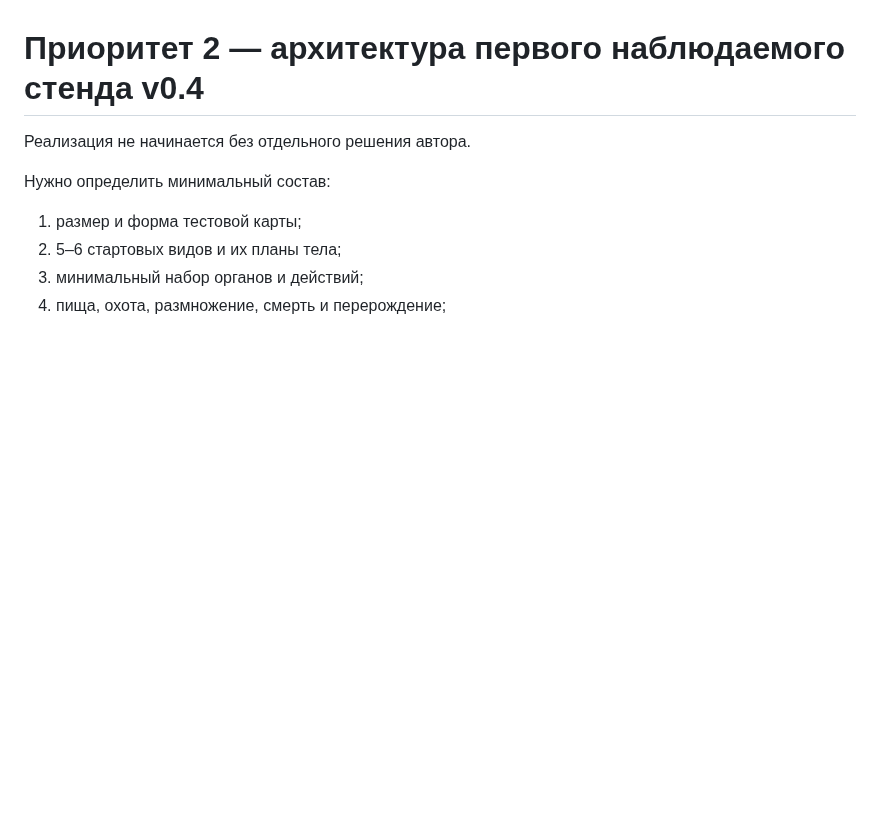
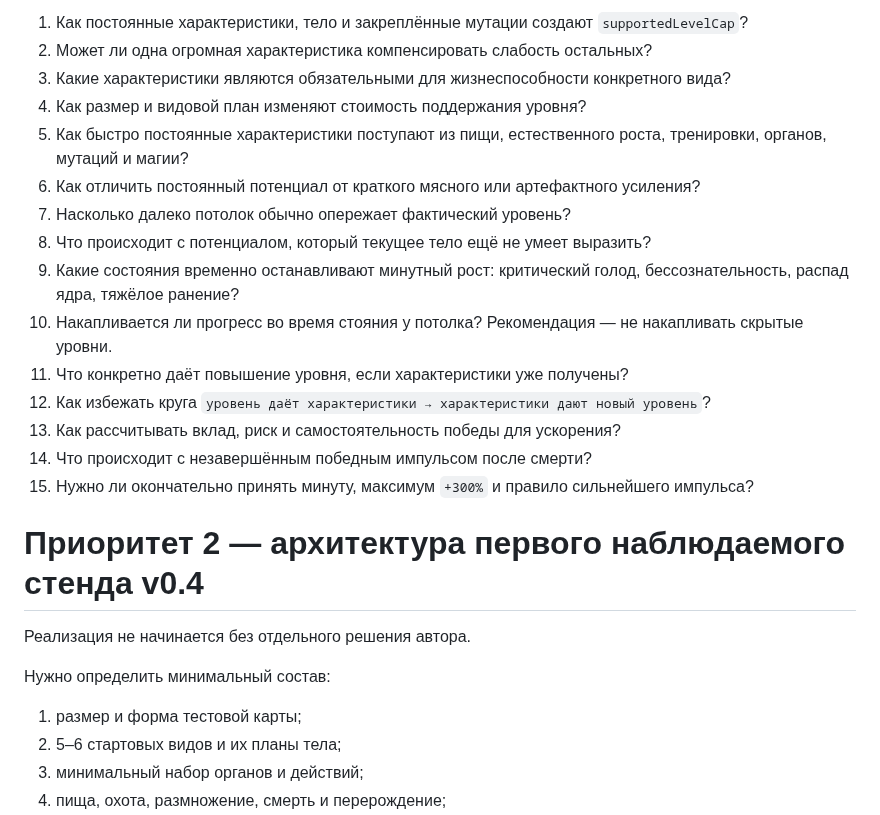
Before and after one commit to Mikayilzade/MonsterThrone, a Markdown page: docs/v0.4/OPEN-QUESTIONS.md, the part around one of its changes. Rendered like a GitHub page; blank space fills up the shorter version.

```diff
--- a/docs/v0.4/OPEN-QUESTIONS.md
+++ b/docs/v0.4/OPEN-QUESTIONS.md
@@ -122,3 +128,18 @@
+1. Как постоянные характеристики, тело и закреплённые мутации создают `supportedLevelCap`?
+2. Может ли одна огромная характеристика компенсировать слабость остальных?
+3. Какие характеристики являются обязательными для жизнеспособности конкретного вида?
+4. Как размер и видовой план изменяют стоимость поддержания уровня?
+5. Как быстро постоянные характеристики поступают из пищи, естественного роста, тренировки, органов, мутаций и магии?
+6. Как отличить постоянный потенциал от краткого мясного или артефактного усиления?
+7. Насколько далеко потолок обычно опережает фактический уровень?
+8. Что происходит с потенциалом, который текущее тело ещё не умеет выразить?
+9. Какие состояния временно останавливают минутный рост: критический голод, бессознательность, распад ядра, тяжёлое ранение?
+10. Накапливается ли прогресс во время стояния у потолка? Рекомендация — не накапливать скрытые уровни.
+11. Что конкретно даёт повышение уровня, если характеристики уже получены?
+12. Как избежать круга `уровень даёт характеристики → характеристики дают новый уровень`?
+13. Как рассчитывать вклад, риск и самостоятельность победы для ускорения?
+14. Что происходит с незавершённым победным импульсом после смерти?
+15. Нужно ли окончательно принять минуту, максимум `+300%` и правило сильнейшего импульса?
 
 # Приоритет 2 — архитектура первого наблюдаемого стенда v0.4
 
```
Also changed, not shown: other parts of docs/v0.4/OPEN-QUESTIONS.md (+39 -33 lines).
